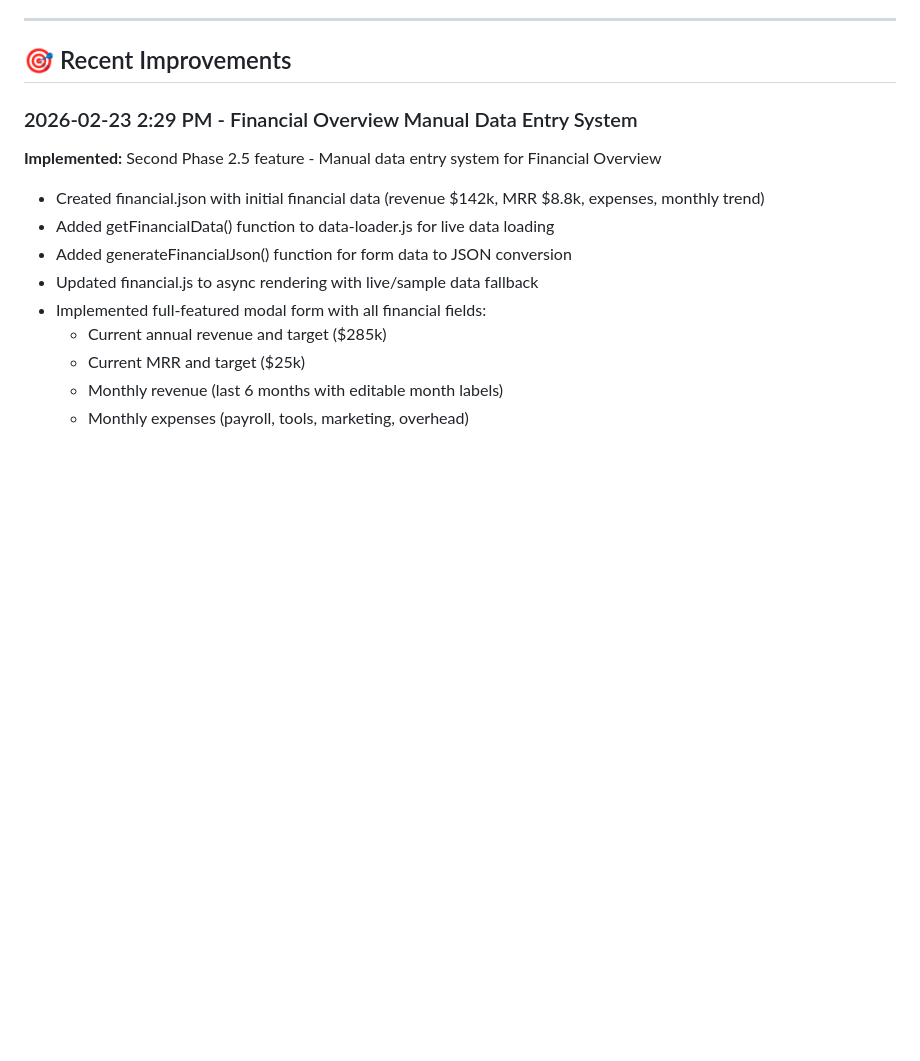
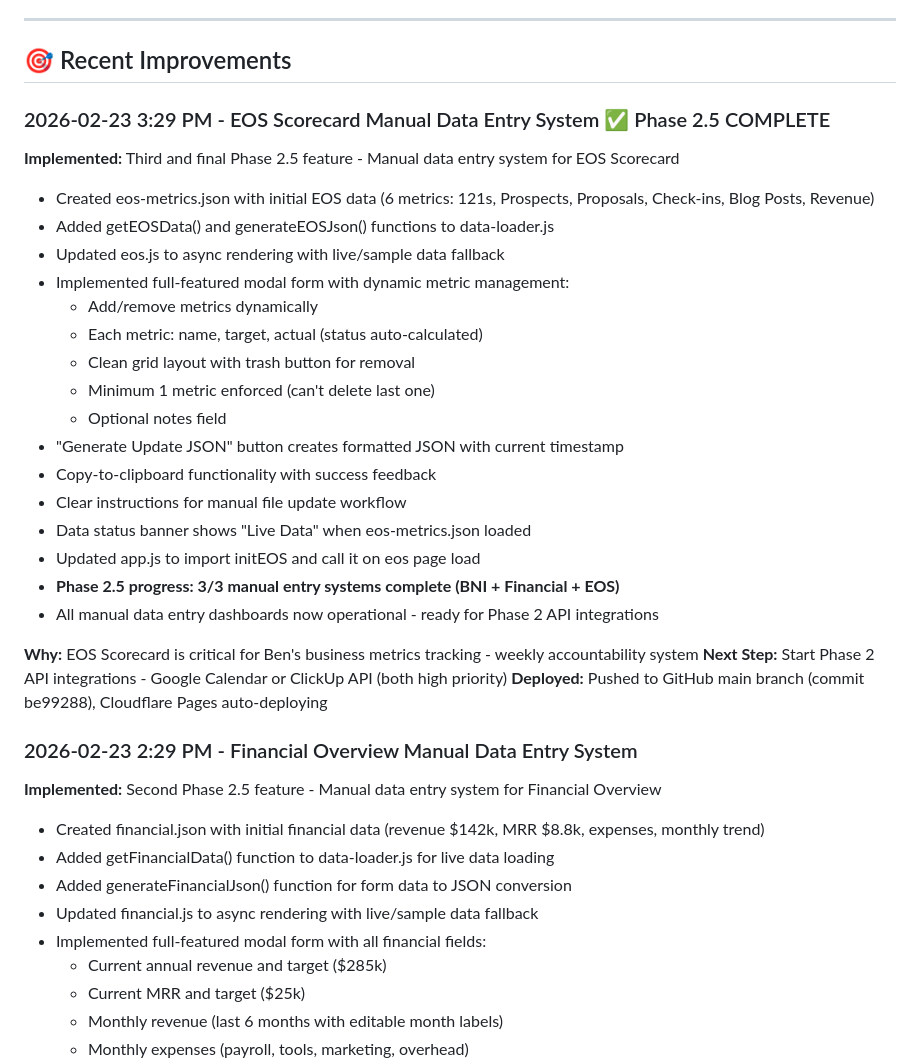
Before and after one commit to purplecowbrands/moo-dashboards, a Markdown page: DASHBOARD-TODO.md, the part around the change. Drawn GitHub-style; blank space fills up the shorter version.

```diff
--- a/DASHBOARD-TODO.md
+++ b/DASHBOARD-TODO.md
@@ -7,6 +7,29 @@ This file tracks implementation status of current work. ROADMAP.md is the master
 ---
 
 ## 🎯 Recent Improvements
+
+### 2026-02-23 3:29 PM - EOS Scorecard Manual Data Entry System ✅ Phase 2.5 COMPLETE
+**Implemented:** Third and final Phase 2.5 feature - Manual data entry system for EOS Scorecard
+- Created eos-metrics.json with initial EOS data (6 metrics: 121s, Prospects, Proposals, Check-ins, Blog Posts, Revenue)
+- Added getEOSData() and generateEOSJson() functions to data-loader.js
+- Updated eos.js to async rendering with live/sample data fallback
+- Implemented full-featured modal form with dynamic metric management:
+  - Add/remove metrics dynamically
+  - Each metric: name, target, actual (status auto-calculated)
+  - Clean grid layout with trash button for removal
+  - Minimum 1 metric enforced (can't delete last one)
+  - Optional notes field
+- "Generate Update JSON" button creates formatted JSON with current timestamp
+- Copy-to-clipboard functionality with success feedback
+- Clear instructions for manual file update workflow
+- Data status banner shows "Live Data" when eos-metrics.json loaded
+- Updated app.js to import initEOS and call it on eos page load
+- **Phase 2.5 progress: 3/3 manual entry systems complete (BNI + Financial + EOS)**
+- All manual data entry dashboards now operational - ready for Phase 2 API integrations
+
+**Why:** EOS Scorecard is critical for Ben's business metrics tracking - weekly accountability system
+**Next Step:** Start Phase 2 API integrations - Google Calendar or ClickUp API (both high priority)
+**Deployed:** Pushed to GitHub main branch (commit be99288), Cloudflare Pages auto-deploying
 
 ### 2026-02-23 2:29 PM - Financial Overview Manual Data Entry System
 **Implemented:** Second Phase 2.5 feature - Manual data entry system for Financial Overview
```
Also changed, not shown: ROADMAP.md (+21 -6 lines).
